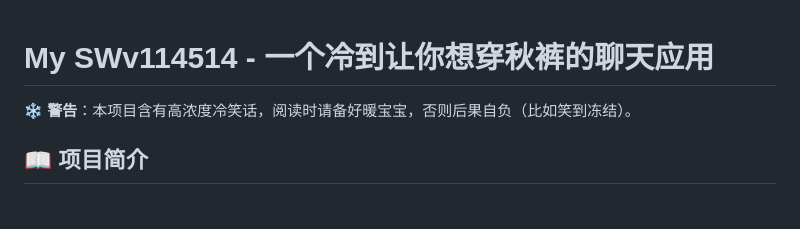
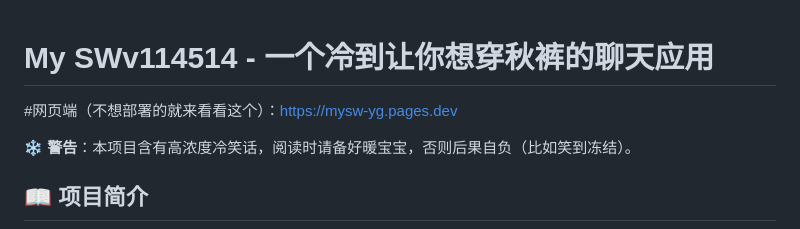
Before and after one commit to yuegujun-puk/MySW, a Markdown page: README.md, the part around the change. Rendered like a GitHub page; blank space fills up the shorter version.

```diff
--- a/README.md
+++ b/README.md
@@ -1,4 +1,6 @@
 # My SWv114514 - 一个冷到让你想穿秋裤的聊天应用
+#网页端（不想部署的就来看看这个）：https://mysw-yg.pages.dev
+
 
 ❄️ **警告**：本项目含有高浓度冷笑话，阅读时请备好暖宝宝，否则后果自负（比如笑到冻结）。
 
```
